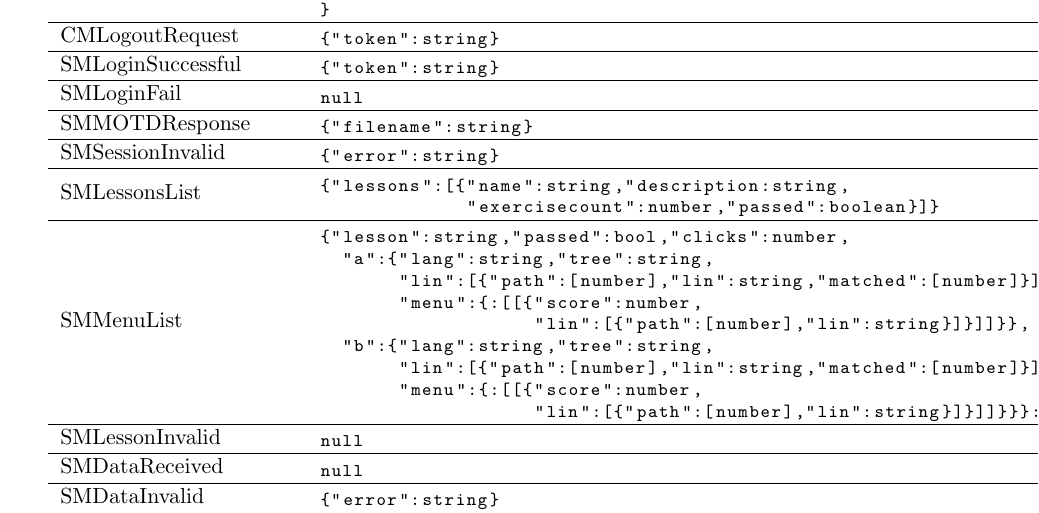
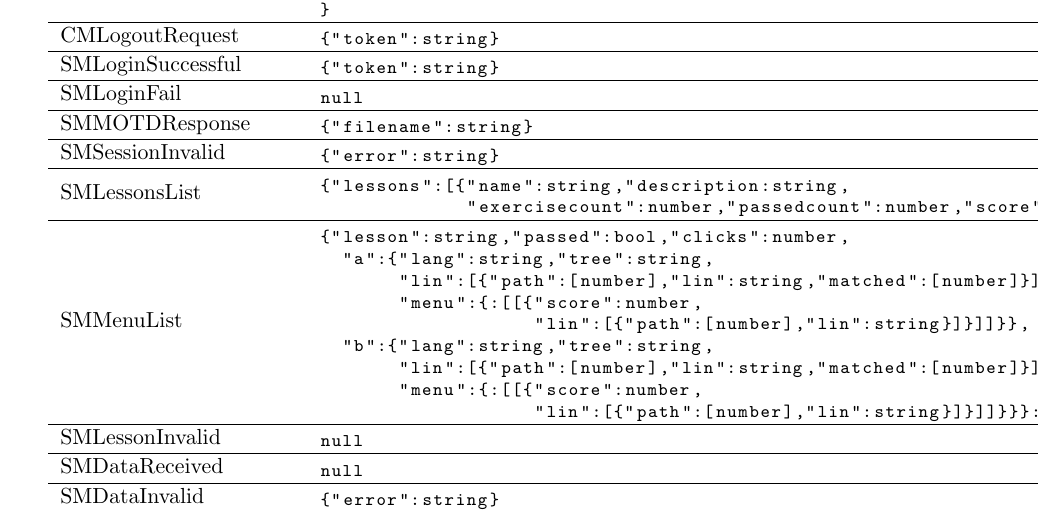
Before and after one commit to MUSTE-Project/MULLE, a LaTeX document (ajax-backend/protocol/protocol.tex): part of page 3 of 9, cut so that both start at the same text. Compiled offline with pdfLaTeX.

Commit message:
more information in smlessonslist

```diff
--- a/ajax-backend/protocol/protocol.tex
+++ b/ajax-backend/protocol/protocol.tex
@@ -148,7 +148,7 @@ With \texttt{message} field containing the message name and \texttt{parameters}
   SMLessonsList &
   \begin{lstlisting}
     {"lessons":[{"name":string,"description:string,
-                 "exercisecount":number,"passed":boolean}]}
+                 "exercisecount":number,"passedcount":number,"score":number}]}
   \end{lstlisting} & {\bfseries\footnotesize 5} \\
   \hline
   %% SMLessonStart &
```
